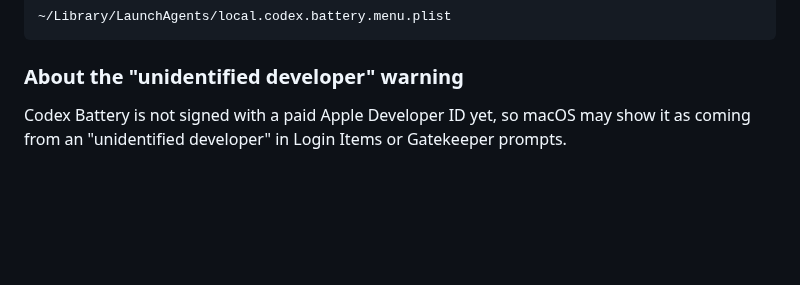
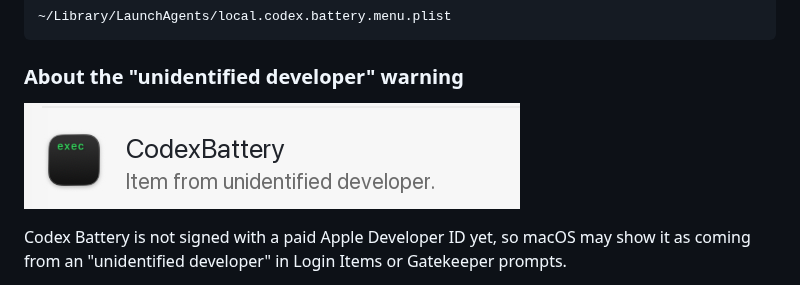
Before and after one commit to EOShoow/codex-battery, a Markdown page: README.md, the part around the change. Drawn GitHub-style; pictures changed too: assets/unsigned-developer-warning-en.png (added); blank space fills up the shorter version.

Commit message:
Add unsigned developer warning screenshots

````diff
--- a/README.md
+++ b/README.md
@@ -73,6 +73,8 @@ The login item is installed at:
 ```
 
 ### About the "unidentified developer" warning
+
+![macOS unidentified developer warning](assets/unsigned-developer-warning-en.png)
 
 Codex Battery is not signed with a paid Apple Developer ID yet, so macOS may show it as coming from an "unidentified developer" in Login Items or Gatekeeper prompts.
 
````
Also changed, not shown: README.zh-CN.md (+2 -0 lines), assets/unsigned-developer-warning-zh.png (added).
